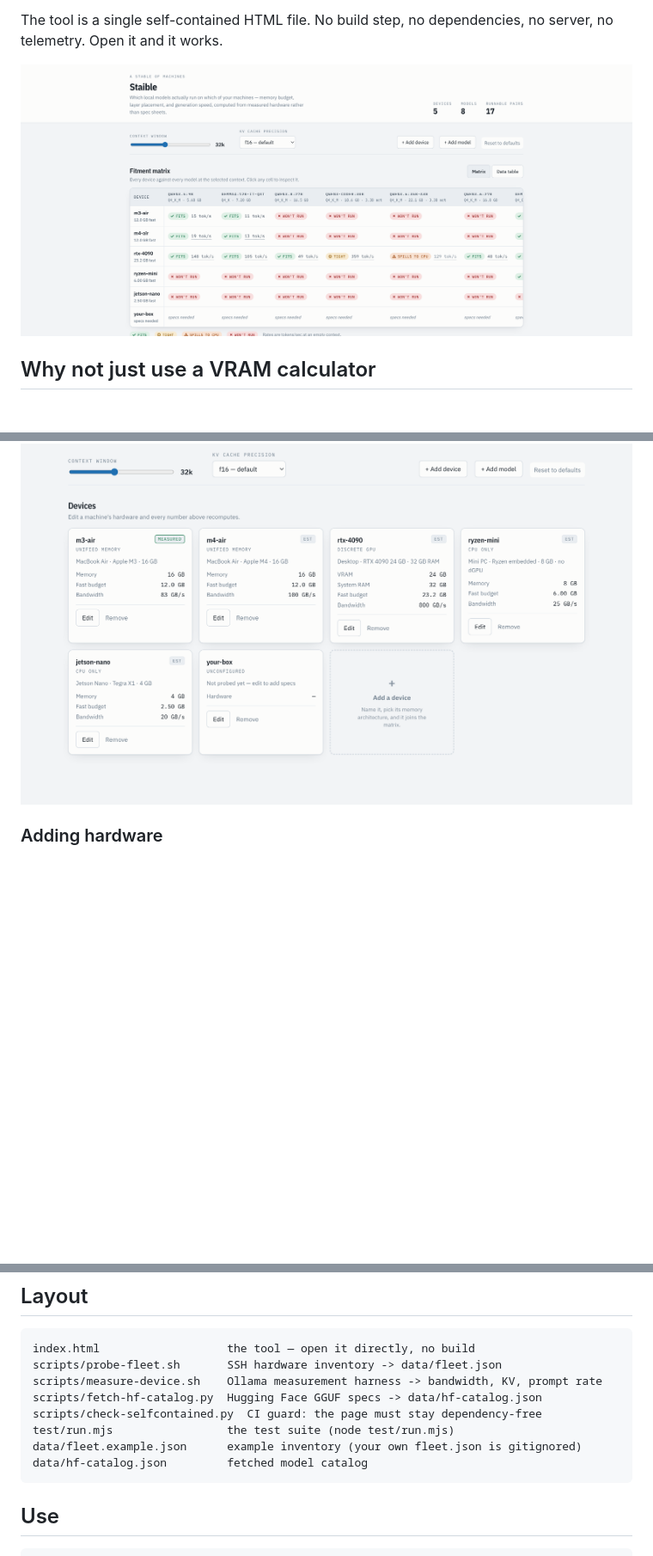
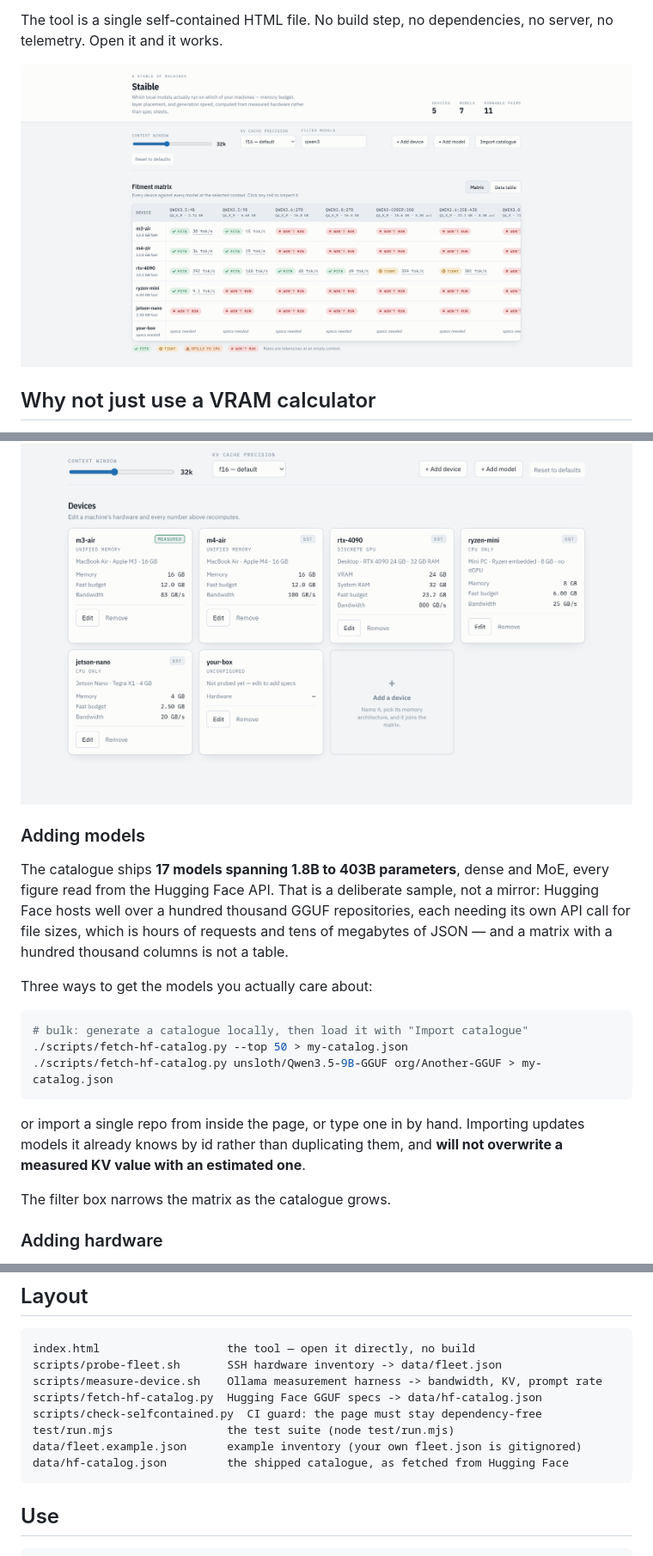
Before and after one commit to DTreg1/Staible, a Markdown page: README.md, 3 parts joined by grey strips. Shown at 86% size. GitHub-like rendering; pictures changed too: docs/screenshots/matrix.png; blank space fills up the shorter version.

````diff
--- a/README.md
+++ b/README.md
@@ -56,6 +56,28 @@ here is presented as more certain than it is.
 Devices and models are editable, and the dashed tiles add new ones.
 
 ![Device cards for an M3 Air, M4 Air, RTX 4090 desktop, Ryzen mini PC and Jetson Nano, each showing memory, fast budget and bandwidth, tagged measured or est, followed by a dashed Add a device tile](docs/screenshots/devices.png)
+
+### Adding models
+
+The catalogue ships **17 models spanning 1.8B to 403B parameters**, dense and MoE, every
+figure read from the Hugging Face API. That is a deliberate sample, not a mirror: Hugging
+Face hosts well over a hundred thousand GGUF repositories, each needing its own API call
+for file sizes, which is hours of requests and tens of megabytes of JSON — and a matrix
+with a hundred thousand columns is not a table.
+
+Three ways to get the models you actually care about:
+
+```bash
+# bulk: generate a catalogue locally, then load it with "Import catalogue"
+./scripts/fetch-hf-catalog.py --top 50 > my-catalog.json
+./scripts/fetch-hf-catalog.py unsloth/Qwen3.5-9B-GGUF org/Another-GGUF > my-catalog.json
+```
+
+or import a single repo from inside the page, or type one in by hand. Importing updates
+models it already knows by id rather than duplicating them, and **will not overwrite a
+measured KV value with an estimated one**.
+
+The filter box narrows the matrix as the catalogue grows.
 
 ### Adding hardware
 
@@ -133,7 +155,7 @@ scripts/fetch-hf-catalog.py  Hugging Face GGUF specs -> data/hf-catalog.json
 scripts/check-selfcontained.py  CI guard: the page must stay dependency-free
 test/run.mjs                 the test suite (node test/run.mjs)
 data/fleet.example.json      example inventory (your own fleet.json is gitignored)
-data/hf-catalog.json         fetched model catalog
+data/hf-catalog.json         the shipped catalogue, as fetched from Hugging Face
 ```
 
 ## Use
````
Also changed, not shown: docs/screenshots/matrix-dark.png, 5 other files.
